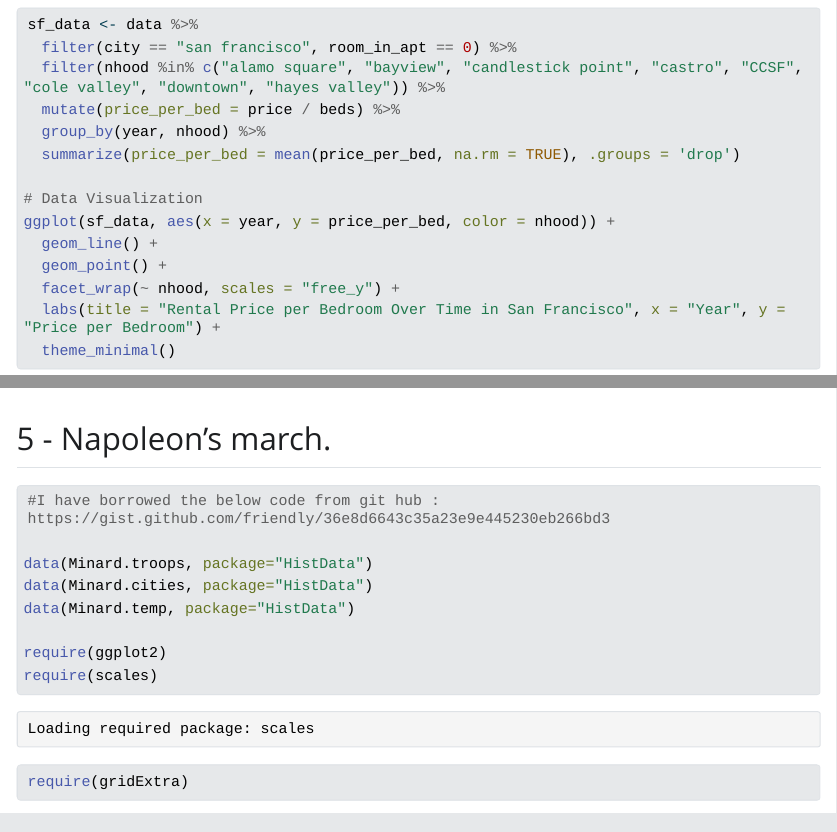
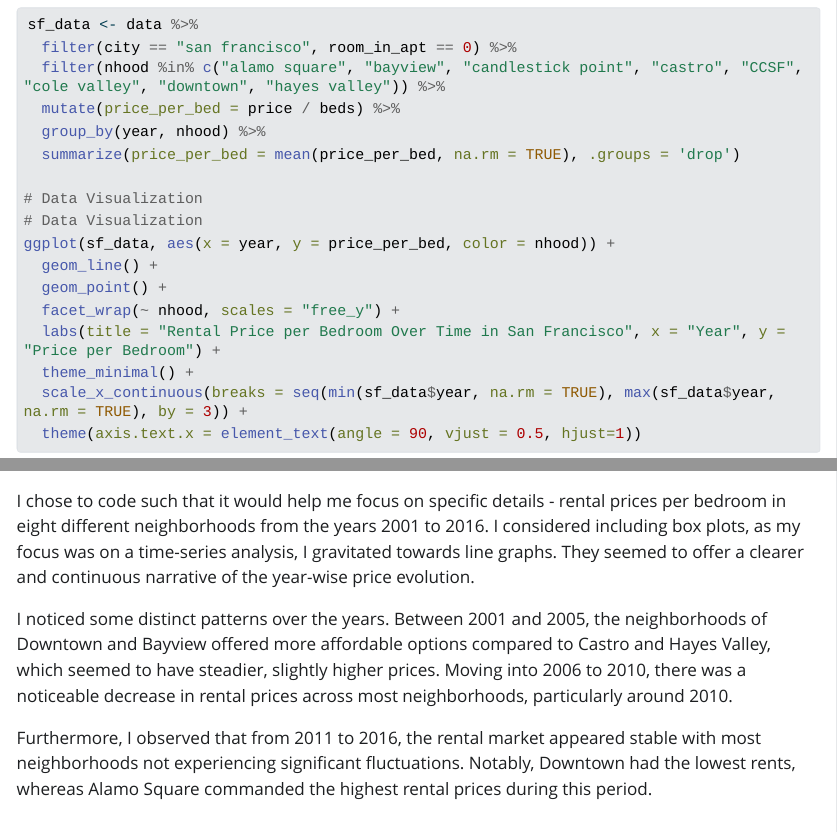
Before and after one commit to INFO526-DataViz/hw-01-SwethaSiripurapu, a Quarto document (hw-01.qmd): the page in a window 1100 px wide, from 7910 px down before the commit and from 8080 px down after it, so that both start at the same text, and a second part further down, joined at a grey line. The pictures show the output file hw-01.html that the author committed with the source, opened offline; Quarto's library style sheets are replaced by a plain one without menus; long lines of code are wrapped.

Commit message:
first commit

````diff
--- a/hw-01.qmd
+++ b/hw-01.qmd
@@ -213,14 +212,23 @@ sf_data <- data %>%
   summarize(price_per_bed = mean(price_per_bed, na.rm = TRUE), .groups = 'drop')
 
 # Data Visualization
+# Data Visualization
 ggplot(sf_data, aes(x = year, y = price_per_bed, color = nhood)) +
   geom_line() +
   geom_point() +
   facet_wrap(~ nhood, scales = "free_y") +
   labs(title = "Rental Price per Bedroom Over Time in San Francisco", x = "Year", y = "Price per Bedroom") +
-  theme_minimal()
+  theme_minimal() +
+  scale_x_continuous(breaks = seq(min(sf_data$year, na.rm = TRUE), max(sf_data$year, na.rm = TRUE), by = 3)) +
+  theme(axis.text.x = element_text(angle = 90, vjust = 0.5, hjust=1))
 
 ```
+
+I chose to code such that it would help me focus on specific details - rental prices per bedroom in eight different neighborhoods from the years 2001 to 2016. I considered including box plots, as my focus was on a time-series analysis, I gravitated towards line graphs. They seemed to offer a clearer and continuous narrative of the year-wise price evolution.
+
+I noticed some distinct patterns over the years. Between 2001 and 2005, the neighborhoods of Downtown and Bayview offered more affordable options compared to Castro and Hayes Valley, which seemed to have steadier, slightly higher prices. Moving into 2006 to 2010, there was a noticeable decrease in rental prices across most neighborhoods, particularly around 2010.
+
+Furthermore, I observed that from 2011 to 2016, the rental market appeared stable with most neighborhoods not experiencing significant fluctuations. Notably, Downtown had the lowest rents, whereas Alamo Square commanded the highest rental prices during this period.
 
 ## 5 - Napoleon’s march.
 
````
Also changed, not shown: hw-01.html, hw-01.qmd (5 more changed lines).
